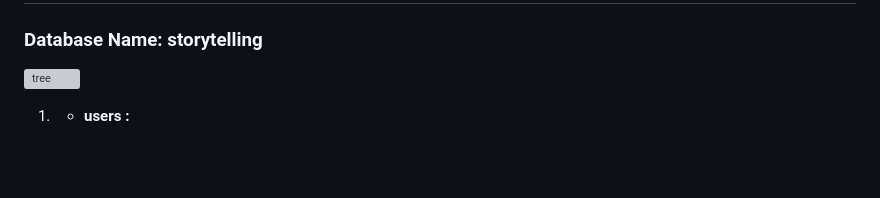
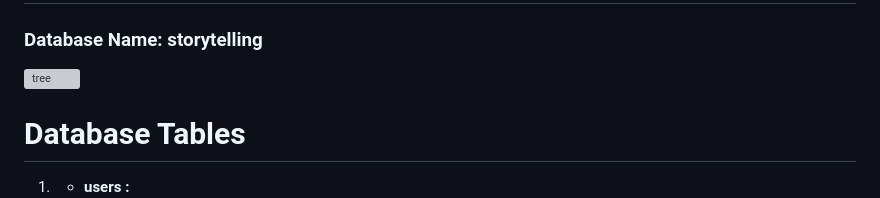
Before and after one commit to boyiddha/InteractiveStory, a Markdown page: README.md, the part around the change printed below. GitHub-like rendering; blank space fills up the shorter version; grey boxes are pictures that could not be loaded.

```diff
--- a/README.md
+++ b/README.md
@@ -44,7 +44,7 @@
 ### Database Name: storytelling
 
 ![tree](https://github.com/user-attachments/assets/30e9a127-e30a-47c3-ae01-e425aff199b6)
-
+# Database Tables
 <ol>
   <li>
     <ul><li> <b>users : </b></li> </ul>
```
Also changed, not shown: other parts of README.md (+13 -13 lines).
